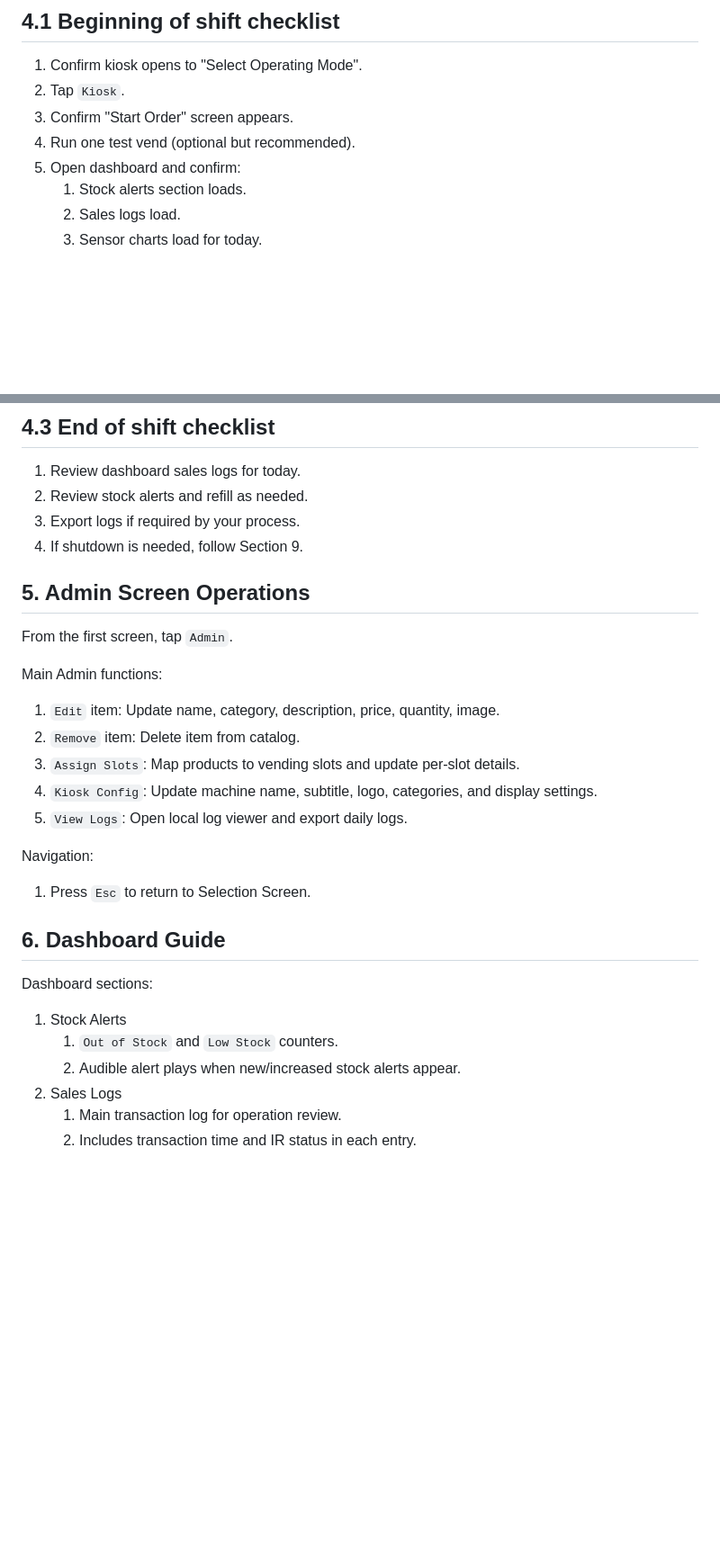
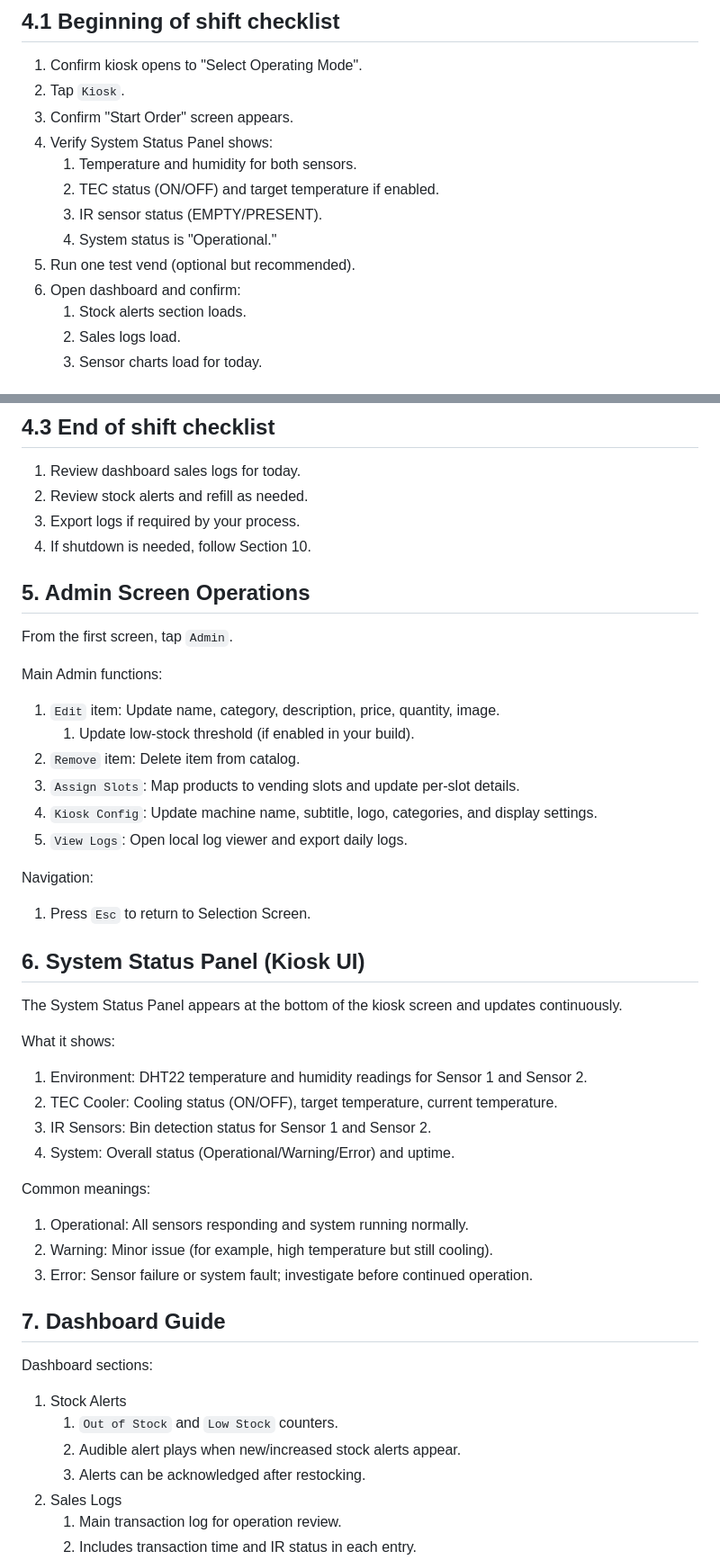
Before and after one commit to krrsgm/raon-vending-rpi4, a Markdown page: OPERATOR_ADMIN_MANUAL.md, 2 parts joined by grey strips. Shown at 90% size. GitHub-like rendering; blank space fills up the shorter version.

```diff
--- a/OPERATOR_ADMIN_MANUAL.md
+++ b/OPERATOR_ADMIN_MANUAL.md
@@ -81,8 +91,13 @@ http://localhost:5000/dashboard
 1. Confirm kiosk opens to "Select Operating Mode".
 2. Tap `Kiosk`.
 3. Confirm "Start Order" screen appears.
-4. Run one test vend (optional but recommended).
-5. Open dashboard and confirm:
+4. Verify System Status Panel shows:
+   1. Temperature and humidity for both sensors.
+   2. TEC status (ON/OFF) and target temperature if enabled.
+   3. IR sensor status (EMPTY/PRESENT).
+   4. System status is "Operational."
+5. Run one test vend (optional but recommended).
+6. Open dashboard and confirm:
    1. Stock alerts section loads.
    2. Sales logs load.
    3. Sensor charts load for today.
@@ -101,7 +116,7 @@ http://localhost:5000/dashboard
 1. Review dashboard sales logs for today.
 2. Review stock alerts and refill as needed.
 3. Export logs if required by your process.
-4. If shutdown is needed, follow Section 9.
+4. If shutdown is needed, follow Section 10.
 
 ## 5. Admin Screen Operations
 
@@ -110,6 +125,7 @@ From the first screen, tap `Admin`.
 Main Admin functions:
 
 1. `Edit` item: Update name, category, description, price, quantity, image.
+   1. Update low-stock threshold (if enabled in your build).
 2. `Remove` item: Delete item from catalog.
 3. `Assign Slots`: Map products to vending slots and update per-slot details.
 4. `Kiosk Config`: Update machine name, subtitle, logo, categories, and display settings.
@@ -119,13 +135,31 @@ Navigation:
 
 1. Press `Esc` to return to Selection Screen.
 
-## 6. Dashboard Guide
+## 6. System Status Panel (Kiosk UI)
+
+The System Status Panel appears at the bottom of the kiosk screen and updates continuously.
+
+What it shows:
+
+1. Environment: DHT22 temperature and humidity readings for Sensor 1 and Sensor 2.
+2. TEC Cooler: Cooling status (ON/OFF), target temperature, current temperature.
+3. IR Sensors: Bin detection status for Sensor 1 and Sensor 2.
+4. System: Overall status (Operational/Warning/Error) and uptime.
+
+Common meanings:
+
+1. Operational: All sensors responding and system running normally.
+2. Warning: Minor issue (for example, high temperature but still cooling).
+3. Error: Sensor failure or system fault; investigate before continued operation.
+
+## 7. Dashboard Guide
 
 Dashboard sections:
 
 1. Stock Alerts
    1. `Out of Stock` and `Low Stock` counters.
    2. Audible alert plays when new/increased stock alerts appear.
+   3. Alerts can be acknowledged after restocking.
 2. Sales Logs
    1. Main transaction log for operation review.
    2. Includes transaction time and IR status in each entry.
```
Also changed, not shown: other parts of OPERATOR_ADMIN_MANUAL.md (+36 -13 lines).
